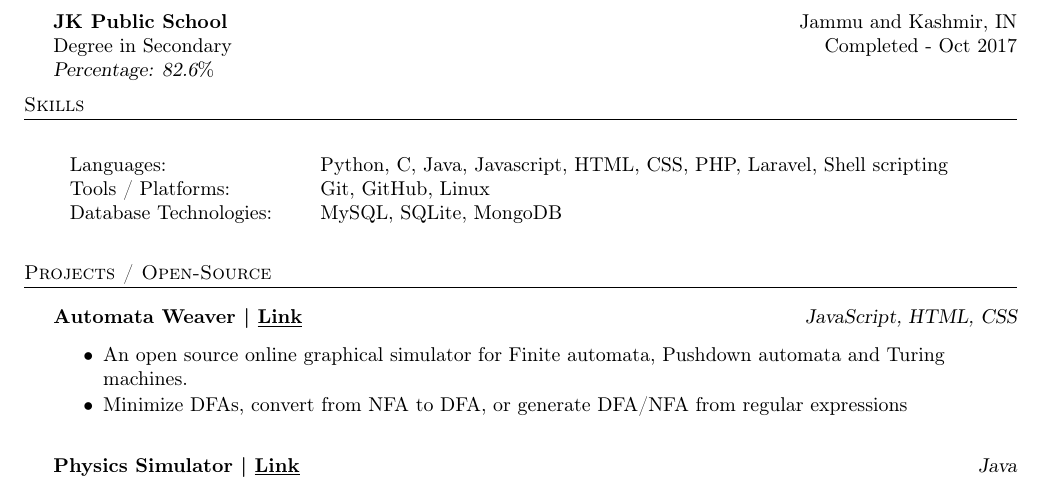
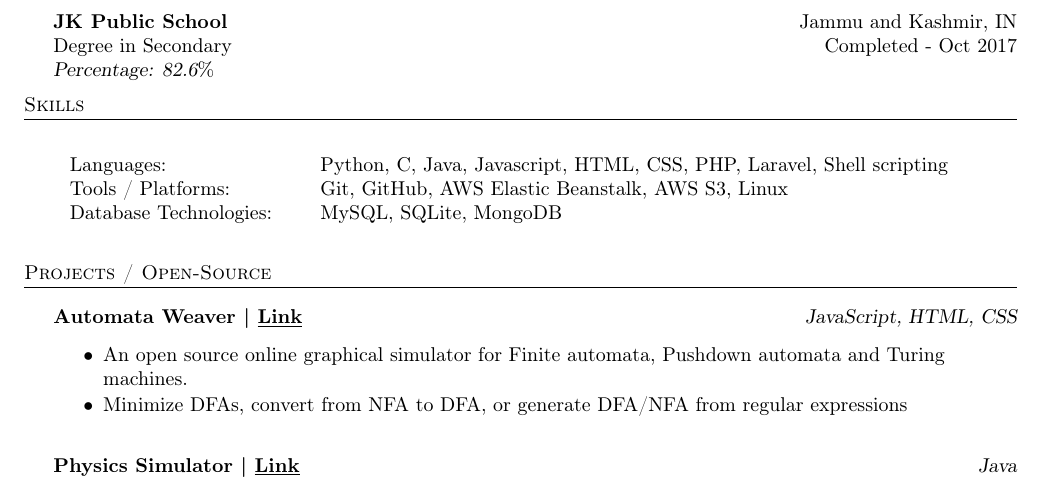
Before and after one commit to syedhuzaif199/resume, a LaTeX CV (Resume-Huzaif.tex): part of page 1 of 2, cut so that both start at the same text. Compiled offline with pdfLaTeX.

Commit message:
Renamed resume.tex to Resume-Huzaif.tex and added AWS to 'Tools / Platforms' in the 'Skills' section

```diff
--- a/resume.tex
+++ b/Resume-Huzaif.tex
@@ -136,7 +136,7 @@ Degree in Secondary \hfill Completed - Oct 2017\\
   \vspace{2mm}
   \begin{longtable}{p{4cm}p{12cm}}
   Languages: & Python, C, Java, Javascript, HTML, CSS, PHP, Laravel, Shell scripting \\
-  Tools / Platforms: & Git, GitHub, Linux \\
+  Tools / Platforms: & Git, GitHub, AWS Elastic Beanstalk, AWS S3, Linux \\
   Database Technologies: & MySQL, SQLite, MongoDB \\
   \end{longtable}
   \vspace{1mm}
```
Also changed, not shown: Resume-Huzaif.pdf, 1 other file.
